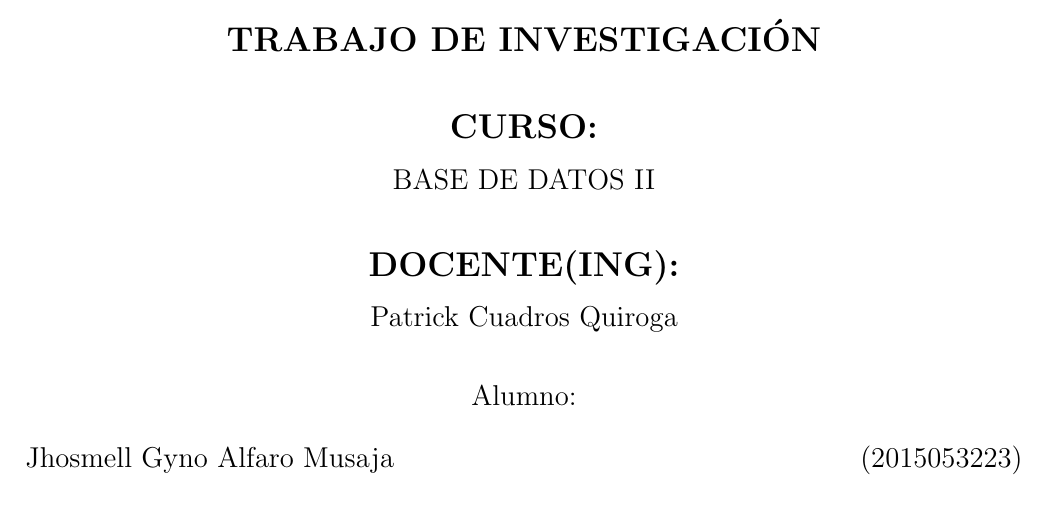
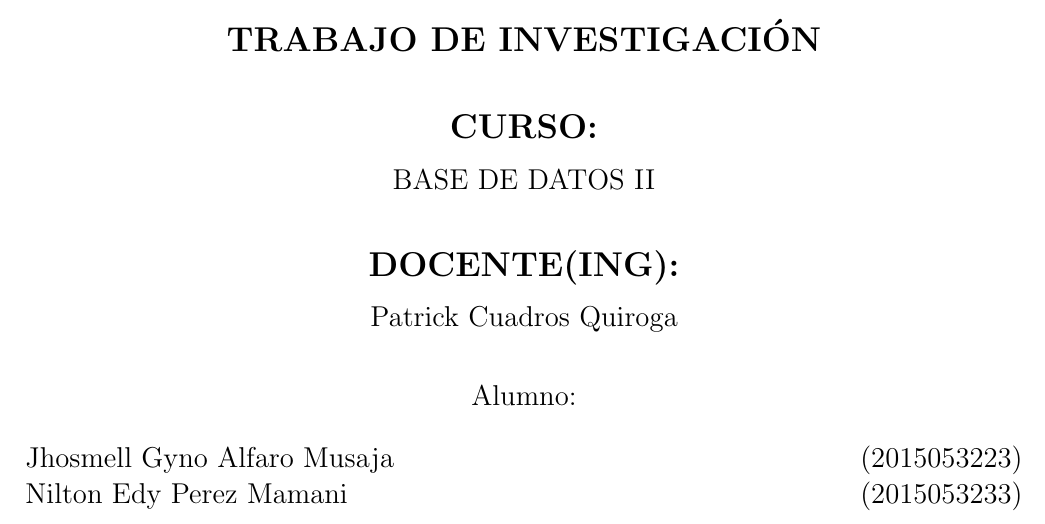
Before and after one commit to perez10/Laboratorio2, a LaTeX document (InformeLaboratorio01.tex): part of page 1 of 8, cut so that both start at the same text. Compiled offline with pdfLaTeX.

Commit message:
Update InformeLaboratorio01.tex

```diff
--- a/InformeLaboratorio01.tex
+++ b/InformeLaboratorio01.tex
@@ -77,6 +77,7 @@ BASE DE DATOS II\\
 Alumno: \\
 \begin{flushleft}
 Jhosmell Gyno Alfaro Musaja\hfill	(2015053223) \\
+Nilton Edy Perez Mamani\hfill	(2015053233) \\
 \end{flushleft}
 \end{large}
 \end{center}
```
